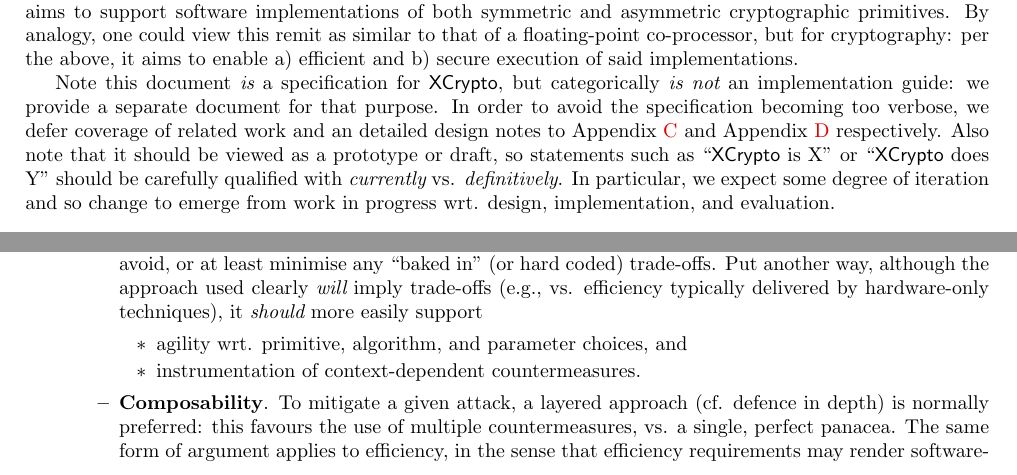
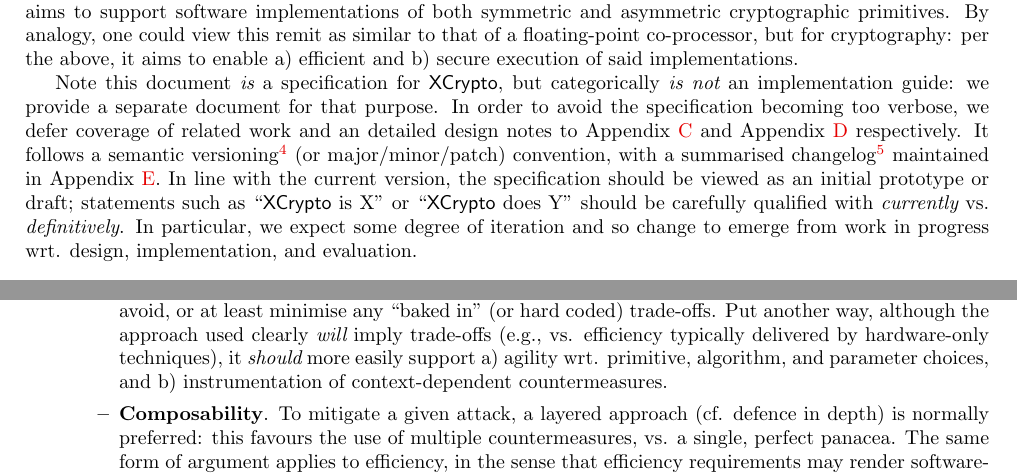
Before and after one commit to scarv/xcrypto, a LaTeX document (docs/specification.tex, which reads docs/specification/bg-concept.tex, docs/specification/intro.tex): two parts of pages 2 and 3 of 37, joined at a grey line, cut so that both start at the same text. Compiled offline with pdfLaTeX; a LaTeX package or settings file that is missing is left out.

Commit message:
fiddled with content; added versioning and changelog explaination

```diff
--- a/docs/specification/bg-concept.tex
+++ b/docs/specification/bg-concept.tex
@@ -100,13 +100,9 @@
             approach used clearly {\em will} imply trade-offs
             (e.g., vs. efficiency typically delivered by hardware-only techniques),
             it {\em should} more easily support
-
-            \begin{itemize}
-            \item agility wrt. primitive, algorithm, and parameter choices,
-                  and
-            \item instrumentation of context-dependent countermeasures.
-            \end{itemize}
-
+            a) agility wrt. primitive, algorithm, and parameter choices,
+               and
+            b) instrumentation of context-dependent countermeasures.
       \item {\bf    Composability}.
             To mitigate a given attack, a layered approach (cf. defence in
             depth) is normally preferred: this favours the use of multiple
--- a/docs/specification/intro.tex
+++ b/docs/specification/intro.tex
@@ -40,9 +40,14 @@
 \REFAPPX{appx:related}
 and
 \REFAPPX{appx:design}
-respectively.
-Also note that it should be viewed as a prototype or draft, so statements
-such as
+respectively.  It follows a semantic versioning\footnote{
+\url{http://semver.org}
+} (or major/minor/patch) convention, with a summarised changelog\footnote{
+\url{http://keepachangelog.com}
+} maintained in
+\REFAPPX{appx:changelog}.
+In line with the current version, the specification should be viewed as an
+initial prototype or draft; statements such as
 ``\XCID is   X''
 or
 ``\XCID does Y''
```
Also changed, not shown: docs/specification.tex (+2 -0 lines), docs/specification/intro.tex (1 more changed lines).
